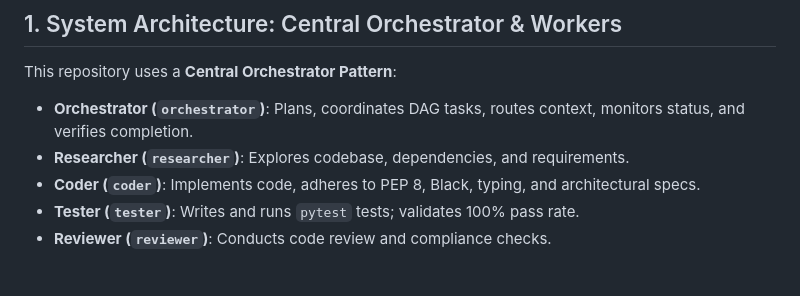
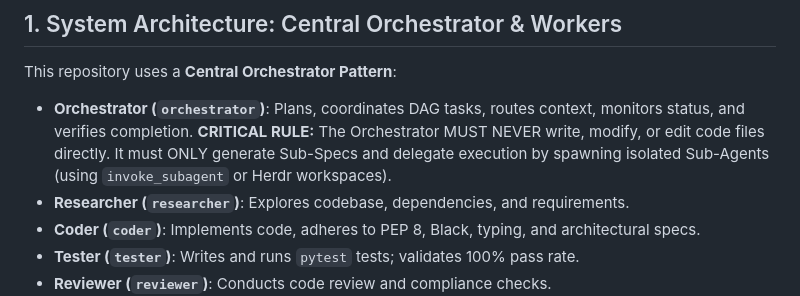
Before and after one commit to Khanhduong123/herness_agent, a Markdown page: AGENTS.md, the part around the change. Drawn GitHub-style; blank space fills up the shorter version.

Commit message:
docs: strictly forbid orchestrator from writing code directly

```diff
--- a/AGENTS.md
+++ b/AGENTS.md
@@ -6,7 +6,7 @@
 ## 1. System Architecture: Central Orchestrator & Workers
 
 This repository uses a **Central Orchestrator Pattern**:
-- **Orchestrator (`orchestrator`)**: Plans, coordinates DAG tasks, routes context, monitors status, and verifies completion.
+- **Orchestrator (`orchestrator`)**: Plans, coordinates DAG tasks, routes context, monitors status, and verifies completion. **CRITICAL RULE:** The Orchestrator MUST NEVER write, modify, or edit code files directly. It must ONLY generate Sub-Specs and delegate execution by spawning isolated Sub-Agents (using `invoke_subagent` or Herdr workspaces).
 - **Researcher (`researcher`)**: Explores codebase, dependencies, and requirements.
 - **Coder (`coder`)**: Implements code, adheres to PEP 8, Black, typing, and architectural specs.
 - **Tester (`tester`)**: Writes and runs `pytest` tests; validates 100% pass rate.
```
Also changed, not shown: Agent.md (+1 -1 lines).
